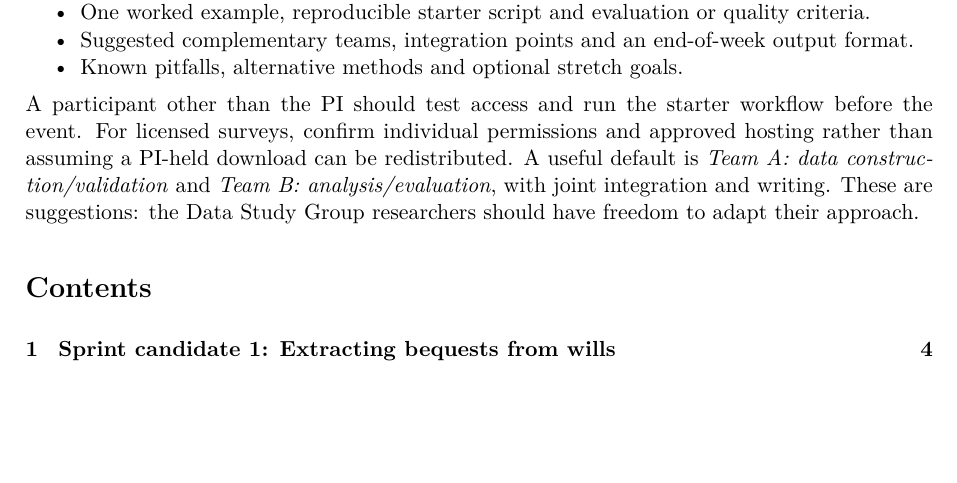
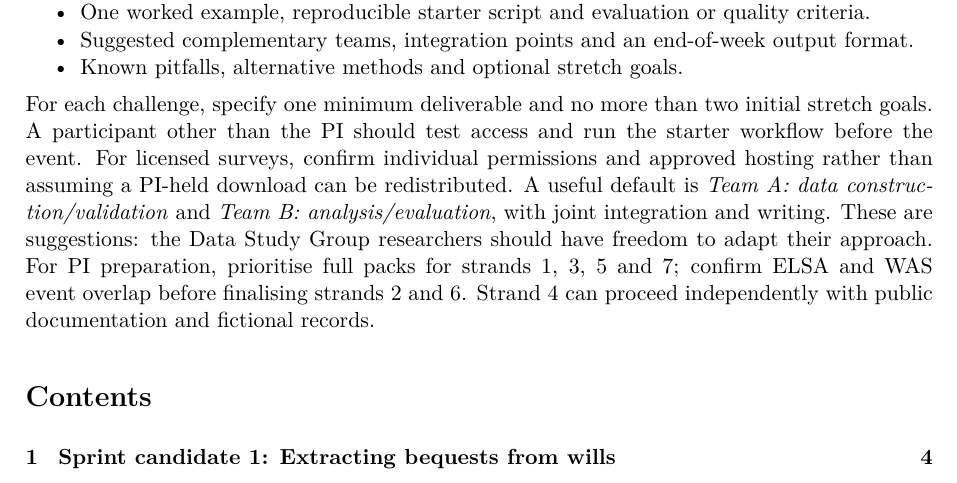
Before and after one commit to timjackson100/Inheritance-and-Entrepreneurship, a LaTeX paper (main.tex): part of page 1 of 17, cut so that both start at the same text, the shorter picture padded with empty space. Compiled offline with pdfLaTeX.

Commit message:
Add PI preparation priorities and minimum/stretch goal guidance

```diff
--- a/main.tex
+++ b/main.tex
@@ -29,7 +29,7 @@ The PI should prepare a short, consistent pack for whichever challenges are sele
 \item Suggested complementary teams, integration points and an end-of-week output format.
 \item Known pitfalls, alternative methods and optional stretch goals.
 \end{itemize}
-A participant other than the PI should test access and run the starter workflow before the event. For licensed surveys, confirm individual permissions and approved hosting rather than assuming a PI-held download can be redistributed. A useful default is \emph{Team A: data construction/validation} and \emph{Team B: analysis/evaluation}, with joint integration and writing. These are suggestions: the Data Study Group researchers should have freedom to adapt their approach.
+For each challenge, specify one minimum deliverable and no more than two initial stretch goals. A participant other than the PI should test access and run the starter workflow before the event. For licensed surveys, confirm individual permissions and approved hosting rather than assuming a PI-held download can be redistributed. A useful default is \emph{Team A: data construction/validation} and \emph{Team B: analysis/evaluation}, with joint integration and writing. These are suggestions: the Data Study Group researchers should have freedom to adapt their approach. For PI preparation, prioritise full packs for strands 1, 3, 5 and 7; confirm ELSA and WAS event overlap before finalising strands 2 and 6. Strand 4 can proceed independently with public documentation and fictional records.
 
 \tableofcontents
 \clearpage
```
